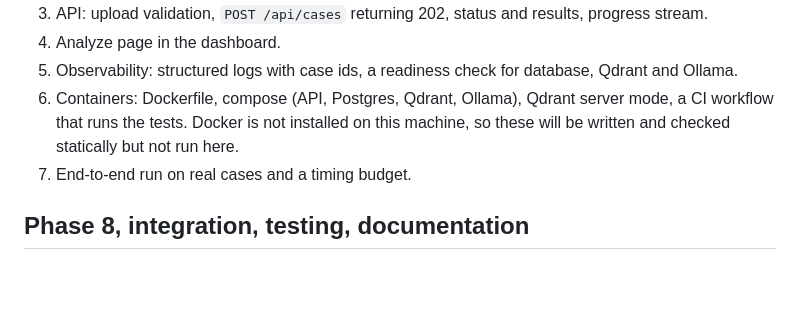
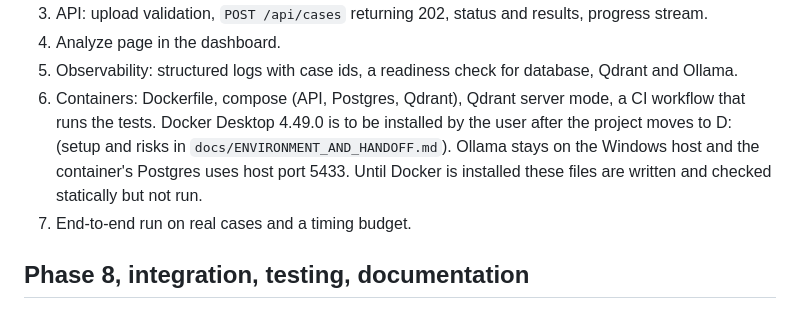
Before and after one commit to adieladaniel/medreason-ai, a Markdown page: ROADMAP.md, the part around the change. GitHub-like rendering; blank space fills up the shorter version.

```diff
--- a/ROADMAP.md
+++ b/ROADMAP.md
@@ -253,9 +253,11 @@ Steps, built and reported one at a time:
 3. API: upload validation, `POST /api/cases` returning 202, status and results, progress stream.
 4. Analyze page in the dashboard.
 5. Observability: structured logs with case ids, a readiness check for database, Qdrant and Ollama.
-6. Containers: Dockerfile, compose (API, Postgres, Qdrant, Ollama), Qdrant server mode, a CI
-   workflow that runs the tests. Docker is not installed on this machine, so these will be
-   written and checked statically but not run here.
+6. Containers: Dockerfile, compose (API, Postgres, Qdrant), Qdrant server mode, a CI workflow that
+   runs the tests. Docker Desktop 4.49.0 is to be installed by the user after the project moves to
+   D: (setup and risks in `docs/ENVIRONMENT_AND_HANDOFF.md`). Ollama stays on the Windows host and
+   the container's Postgres uses host port 5433. Until Docker is installed these files are written
+   and checked statically but not run.
 7. End-to-end run on real cases and a timing budget.
 
 ## Phase 8, integration, testing, documentation
```
Also changed, not shown: CLAUDE.md (+22 -0 lines).
